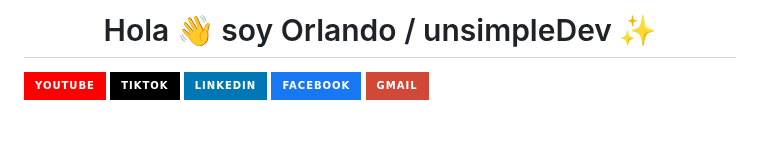
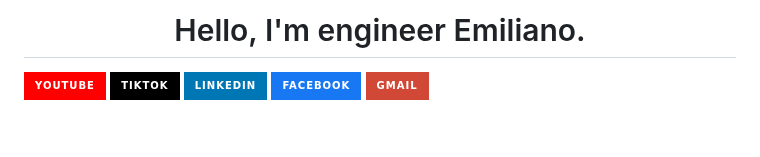
Before and after one commit to Emiliano-HN/Emiliano-HN, a Markdown page: ReadMe.md, the part around the change. Rendered like a GitHub page; badges without logos.

```diff
--- a/ReadMe.md
+++ b/ReadMe.md
@@ -1,4 +1,4 @@
-<h1 align="center">Hola 👋  soy Orlando / unsimpleDev ✨ </h1>
+<h1 align="center">Hello, I'm engineer Emiliano.</h1>
 
 <p align="left">
   <a href="https://www.youtube.com/@unsimpledev" target="blank"><img align="center" src="https://img.shields.io/badge/YouTube-FF0000?style=for-the-badge&logo=youtube&logoColor=white" alt="@unsimpledev"  /></a>
```
